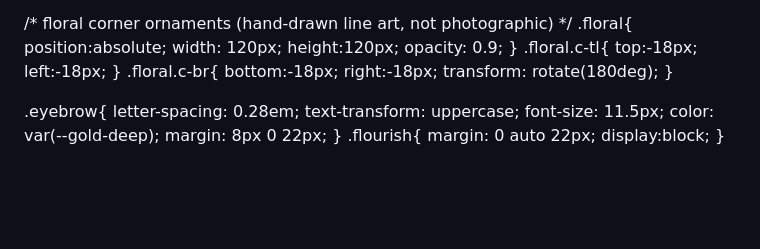
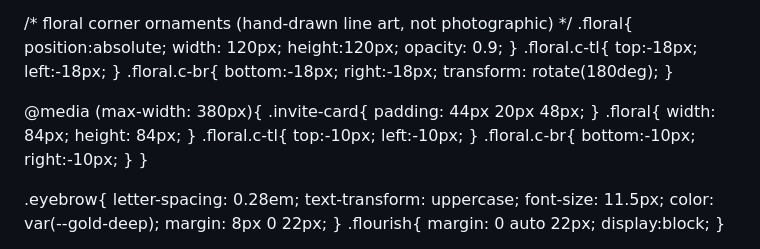
Before and after one commit to Sardar-Shams/sardar-shams.github.io, a Markdown page: README.md, the part around one of its changes. Drawn GitHub-style; blank space fills up the shorter version.

```diff
--- a/README.md
+++ b/README.md
@@ -80,6 +85,13 @@
   .floral{ position:absolute; width: 120px; height:120px; opacity: 0.9; }
   .floral.c-tl{ top:-18px; left:-18px; }
   .floral.c-br{ bottom:-18px; right:-18px; transform: rotate(180deg); }
+
+  @media (max-width: 380px){
+    .invite-card{ padding: 44px 20px 48px; }
+    .floral{ width: 84px; height: 84px; }
+    .floral.c-tl{ top:-10px; left:-10px; }
+    .floral.c-br{ bottom:-10px; right:-10px; }
+  }
 
   .eyebrow{
     letter-spacing: 0.28em;
```
Also changed, not shown: other parts of README.md (+27 -3 lines).
